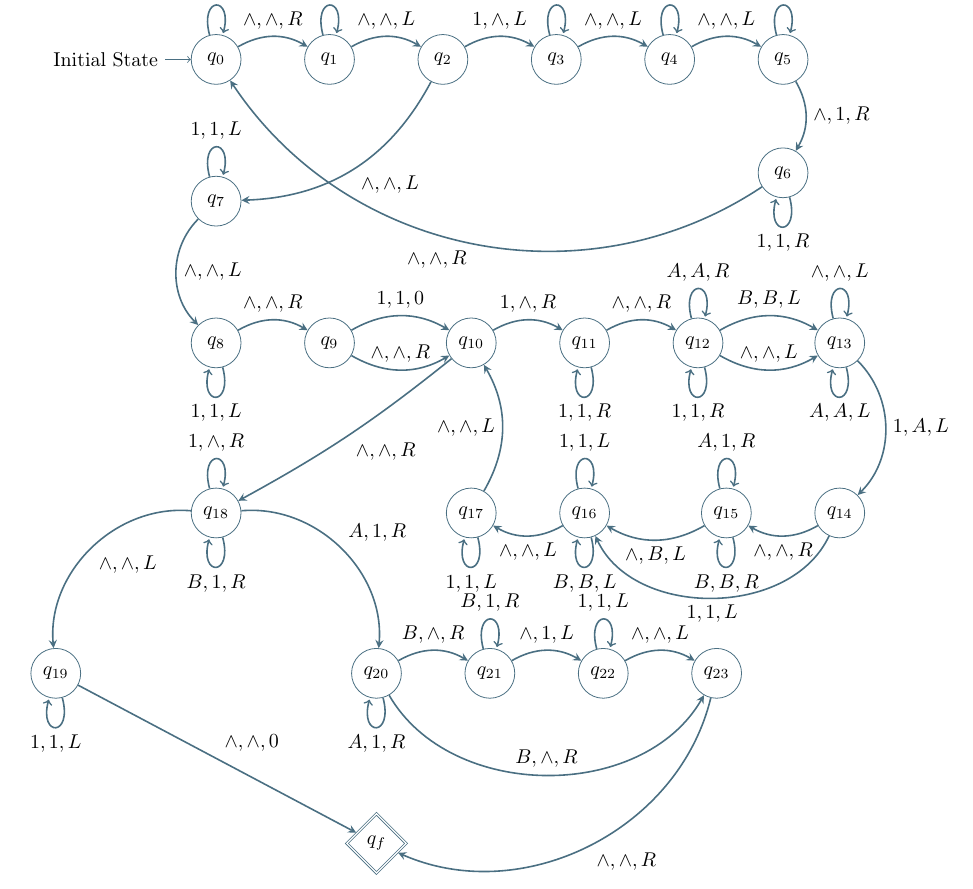
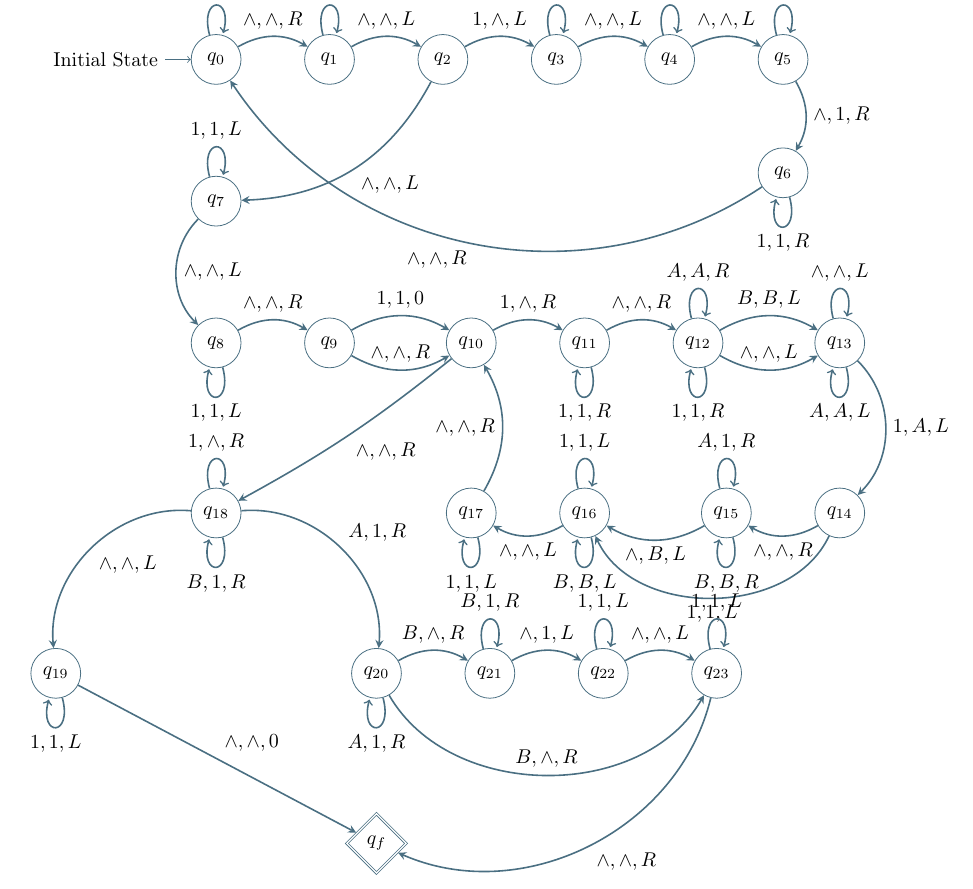
Before and after one commit to koaie/F29, a LaTeX document (F29FB/CW/report.tex): part of page 2 of 2, cut so that both start at the same text. Compiled offline with pdfLaTeX.

Commit message:
(F29FB)[CW] fixed missing path or nodes

```diff
--- a/F29FB/CW/report.tex
+++ b/F29FB/CW/report.tex
@@ -177,7 +177,7 @@
             (q14) edge [bend left=65] node {$1,1,L$} (q16)
             (q15) edge [bend left] node {$\land,B,L$} (q16)
             (q16) edge [bend left] node {$\land,\land,L$} (q17)
-            (q17) edge [bend right] node {$\land,\land,L$} (q10)
+            (q17) edge [bend right] node {$\land,\land,R$} (q10)
             (q18) edge [bend left=50] node {$A,1,R$} (q20)
             (q18) edge [bend right=50] node {$\land,\land,L$} (q19)
             (q19) edge [bend right=0] node {$\land,\land,0$} (qf)
@@ -203,6 +203,7 @@
             (q20) edge [loop below]  node {$A,1,R$}()
             (q21) edge [loop above]  node {$B,1,R$}()
             (q22) edge [loop above]  node {$1,1,L$}()
+            (q23) edge [loop above]  node {$1,1,L$}()
             ;
         \end{tikzpicture}
 \end{document} % This is the end of the document
```
Also changed, not shown: F29FB/CW/report.pdf.
